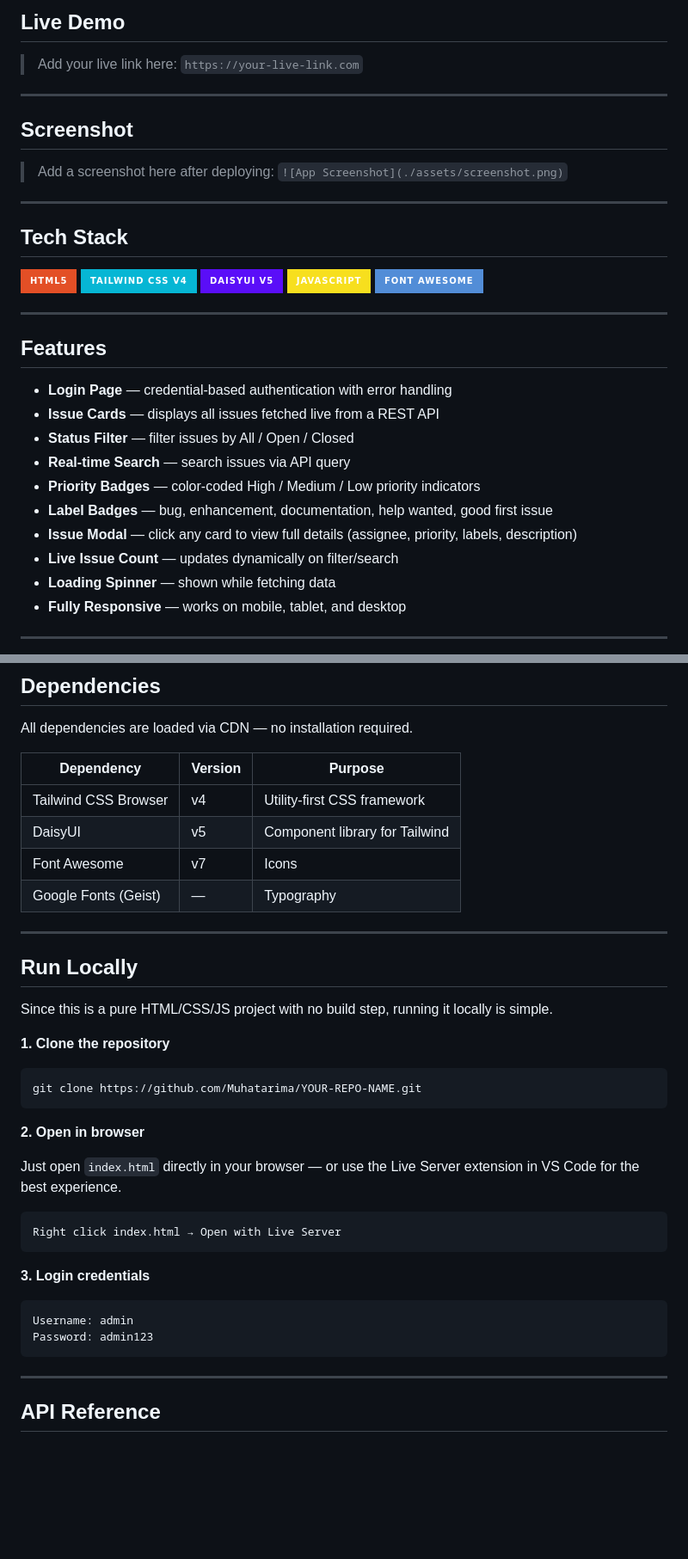
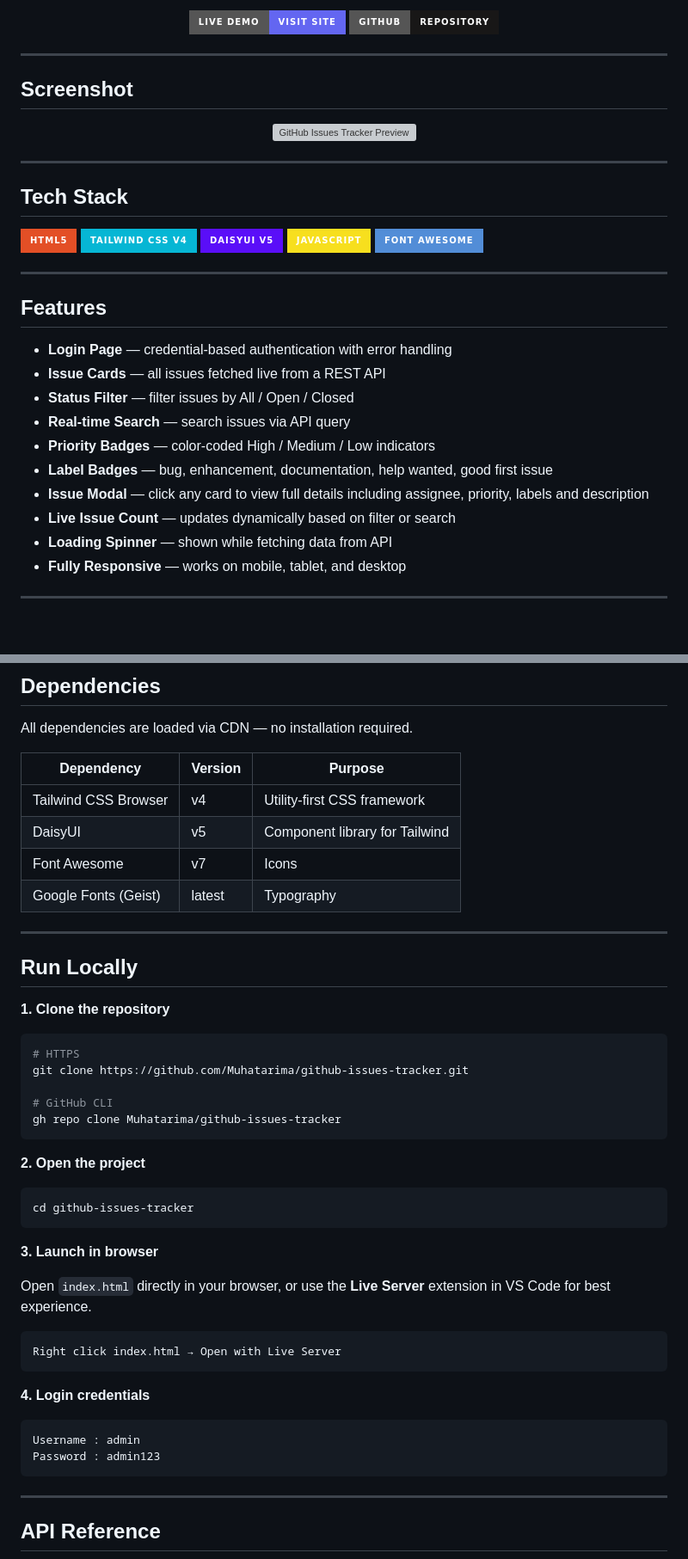
Before and after one commit to Muhatarima/ass5, a Markdown page: README.md, 2 parts joined by grey strips. Shown at 86% size. Rendered like a GitHub page; badges without logos; blank space fills up the shorter version; grey boxes are pictures that could not be loaded.

````diff
--- a/README.md
+++ b/README.md
@@ -6,14 +6,16 @@ A clean, responsive web app to track and manage GitHub-style issues — with log
 
-## Live Demo
+[![Live Demo](https://img.shields.io/badge/Live%20Demo-Visit%20Site-6366f1?style=for-the-badge&logo=github)](https://muhatarima.github.io/github-issues-tracker/)
+[![GitHub Repo](https://img.shields.io/badge/GitHub-Repository-181717?style=for-the-badge&logo=github)](https://github.com/Muhatarima/github-issues-tracker)
 
-> Add your live link here: `https://your-live-link.com`
+</div>
 
 ---
 
 ## Screenshot
 
-> Add a screenshot here after deploying:
-> `![App Screenshot](./assets/screenshot.png)`
+<div align="center">
+  <img src="https://raw.githubusercontent.com/Muhatarima/github-issues-tracker/main/assets/preview.png" alt="GitHub Issues Tracker Preview" width="600"/>
+</div>
 
 ---
 
@@ -30,14 +32,14 @@ A clean, responsive web app to track and manage GitHub-style issues — with log
 ## Features
 
 - **Login Page** — credential-based authentication with error handling
-- **Issue Cards** — displays all issues fetched live from a REST API
+- **Issue Cards** — all issues fetched live from a REST API
 - **Status Filter** — filter issues by All / Open / Closed
 - **Real-time Search** — search issues via API query
-- **Priority Badges** — color-coded High / Medium / Low priority indicators
+- **Priority Badges** — color-coded High / Medium / Low indicators
 - **Label Badges** — bug, enhancement, documentation, help wanted, good first issue
-- **Issue Modal** — click any card to view full details (assignee, priority, labels, description)
-- **Live Issue Count** — updates dynamically on filter/search
-- **Loading Spinner** — shown while fetching data
+- **Issue Modal** — click any card to view full details including assignee, priority, labels and description
+- **Live Issue Count** — updates dynamically based on filter or search
+- **Loading Spinner** — shown while fetching data from API
 - **Fully Responsive** — works on mobile, tablet, and desktop
 
 ---
@@ -51,31 +53,41 @@ All dependencies are loaded via CDN — no installation required.
 | Tailwind CSS Browser | v4 | Utility-first CSS framework |
 | DaisyUI | v5 | Component library for Tailwind |
 | Font Awesome | v7 | Icons |
-| Google Fonts (Geist) | — | Typography |
+| Google Fonts (Geist) | latest | Typography |
 
 ---
 
 ## Run Locally
 
-Since this is a pure HTML/CSS/JS project with no build step, running it locally is simple.
+**1. Clone the repository**
 
-**1. Clone the repository**
 ```bash
-git clone https://github.com/Muhatarima/YOUR-REPO-NAME.git
+# HTTPS
+git clone https://github.com/Muhatarima/github-issues-tracker.git
+
+# GitHub CLI
+gh repo clone Muhatarima/github-issues-tracker
 ```
 
-**2. Open in browser**
+**2. Open the project**
 
-Just open `index.html` directly in your browser — or use the Live Server extension in VS Code for the best experience.
+```bash
+cd github-issues-tracker
+```
+
+**3. Launch in browser**
+
+Open `index.html` directly in your browser, or use the **Live Server** extension in VS Code for best experience.
 
 ```
 Right click index.html → Open with Live Server
 ```
 
-**3. Login credentials**
+**4. Login credentials**
+
 ```
-Username: admin
-Password: admin123
+Username : admin
+Password : admin123
 ```
 
 ---
````
Also changed, not shown: other parts of README.md (+6 -5 lines).
